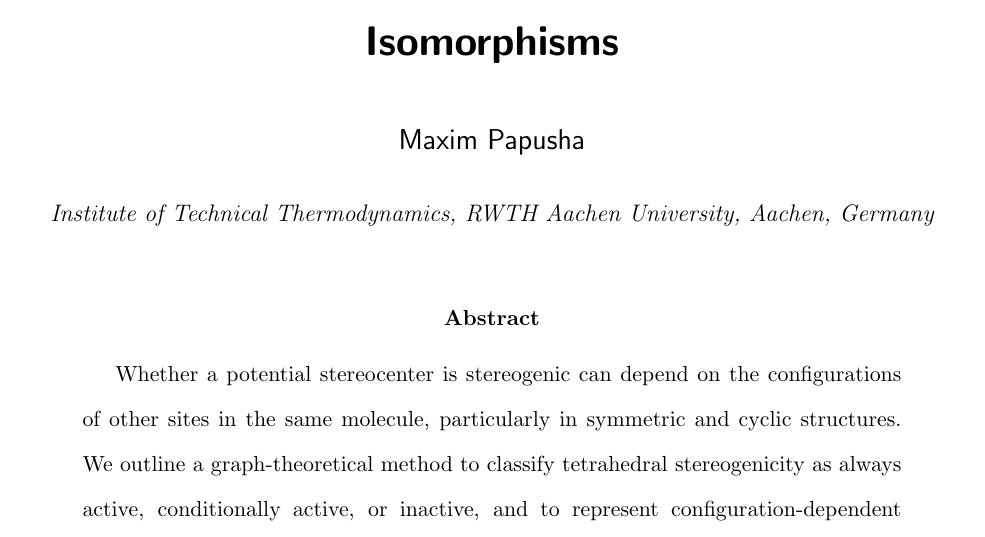
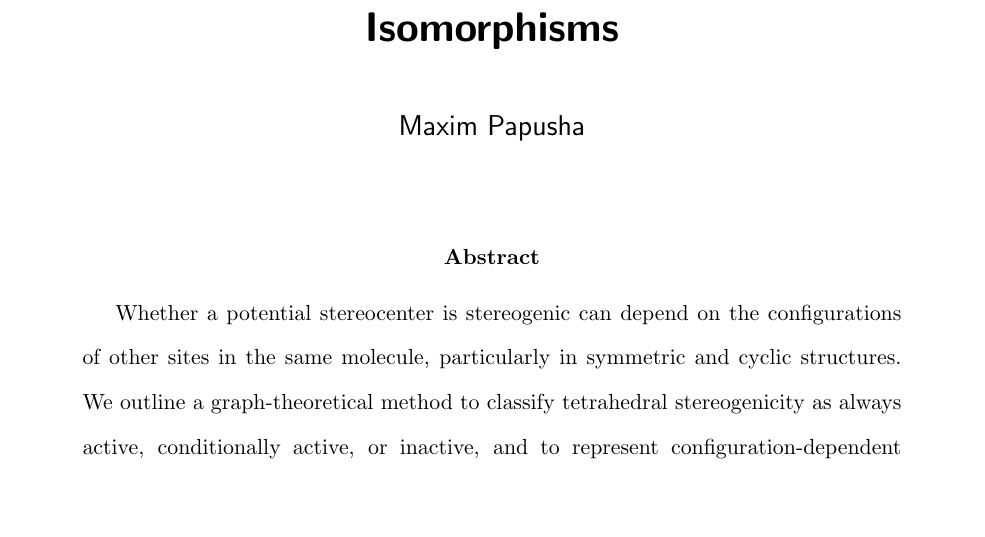
Before and after one commit to maxim-papusha/Experiments-Stereoisomers, a LaTeX paper (manuscript/jcim/main.tex): part of page 1 of 11, cut so that both start at the same text, the shorter picture padded with empty space. Compiled offline with pdfLaTeX.

Commit message:
List Maxim Papusha as author without affiliation in JCIM draft

```diff
--- a/manuscript/jcim/main.tex
+++ b/manuscript/jcim/main.tex
@@ -22,10 +22,8 @@
 
 \title{Conditional Stereogenicity and Stereoisomer Enumeration Using Molecular Graph Isomorphisms}
 
-% TODO: confirm author list, order, ORCID identifiers, and current affiliations.
+% Author list for the working draft; affiliation to be added later.
 \author{Maxim Papusha}
-\affiliation{Institute of Technical Thermodynamics, RWTH Aachen University,
-Aachen, Germany}
 
 \begin{document}
 
```
